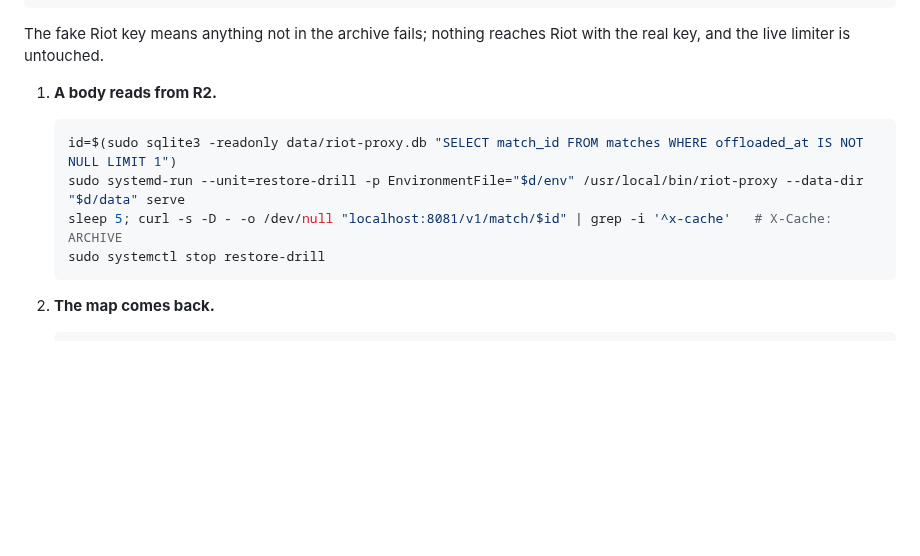
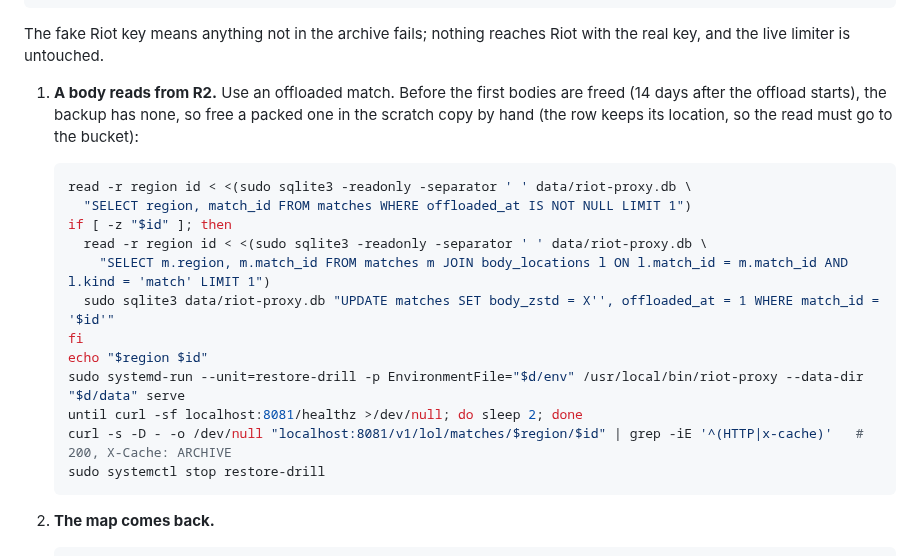
Before and after one commit to NinjaGoldfinch/riot-proxy, a Markdown page: deploy/README.md, the part around the change. Rendered like a GitHub page; blank space fills up the shorter version.

Commit message:
docs(deploy): the restore drill reads the real match route
The drill called /v1/match/{id}; the route is
/v1/lol/matches/{region}/{id}. Before any body is freed, a backup has
no offloaded match, so the drill frees a packed one in its scratch copy.

Task: OBJ-04

````diff
--- a/deploy/README.md
+++ b/deploy/README.md
@@ -183,12 +183,23 @@ drill() { sudo systemd-run --quiet --wait --pipe -p EnvironmentFile="$d/env" \
 The fake Riot key means anything not in the archive fails; nothing reaches
 Riot with the real key, and the live limiter is untouched.
 
-1. **A body reads from R2.**
+1. **A body reads from R2.** Use an offloaded match. Before the first bodies
+   are freed (14 days after the offload starts), the backup has none, so
+   free a packed one in the scratch copy by hand (the row keeps its
+   location, so the read must go to the bucket):
 
    ```bash
-   id=$(sudo sqlite3 -readonly data/riot-proxy.db "SELECT match_id FROM matches WHERE offloaded_at IS NOT NULL LIMIT 1")
+   read -r region id < <(sudo sqlite3 -readonly -separator ' ' data/riot-proxy.db \
+     "SELECT region, match_id FROM matches WHERE offloaded_at IS NOT NULL LIMIT 1")
+   if [ -z "$id" ]; then
+     read -r region id < <(sudo sqlite3 -readonly -separator ' ' data/riot-proxy.db \
+       "SELECT m.region, m.match_id FROM matches m JOIN body_locations l ON l.match_id = m.match_id AND l.kind = 'match' LIMIT 1")
+     sudo sqlite3 data/riot-proxy.db "UPDATE matches SET body_zstd = X'', offloaded_at = 1 WHERE match_id = '$id'"
+   fi
+   echo "$region $id"
    sudo systemd-run --unit=restore-drill -p EnvironmentFile="$d/env" /usr/local/bin/riot-proxy --data-dir "$d/data" serve
-   sleep 5; curl -s -D - -o /dev/null "localhost:8081/v1/match/$id" | grep -i '^x-cache'   # X-Cache: ARCHIVE
+   until curl -sf localhost:8081/healthz >/dev/null; do sleep 2; done
+   curl -s -D - -o /dev/null "localhost:8081/v1/lol/matches/$region/$id" | grep -iE '^(HTTP|x-cache)'   # 200, X-Cache: ARCHIVE
    sudo systemctl stop restore-drill
    ```
 
````
